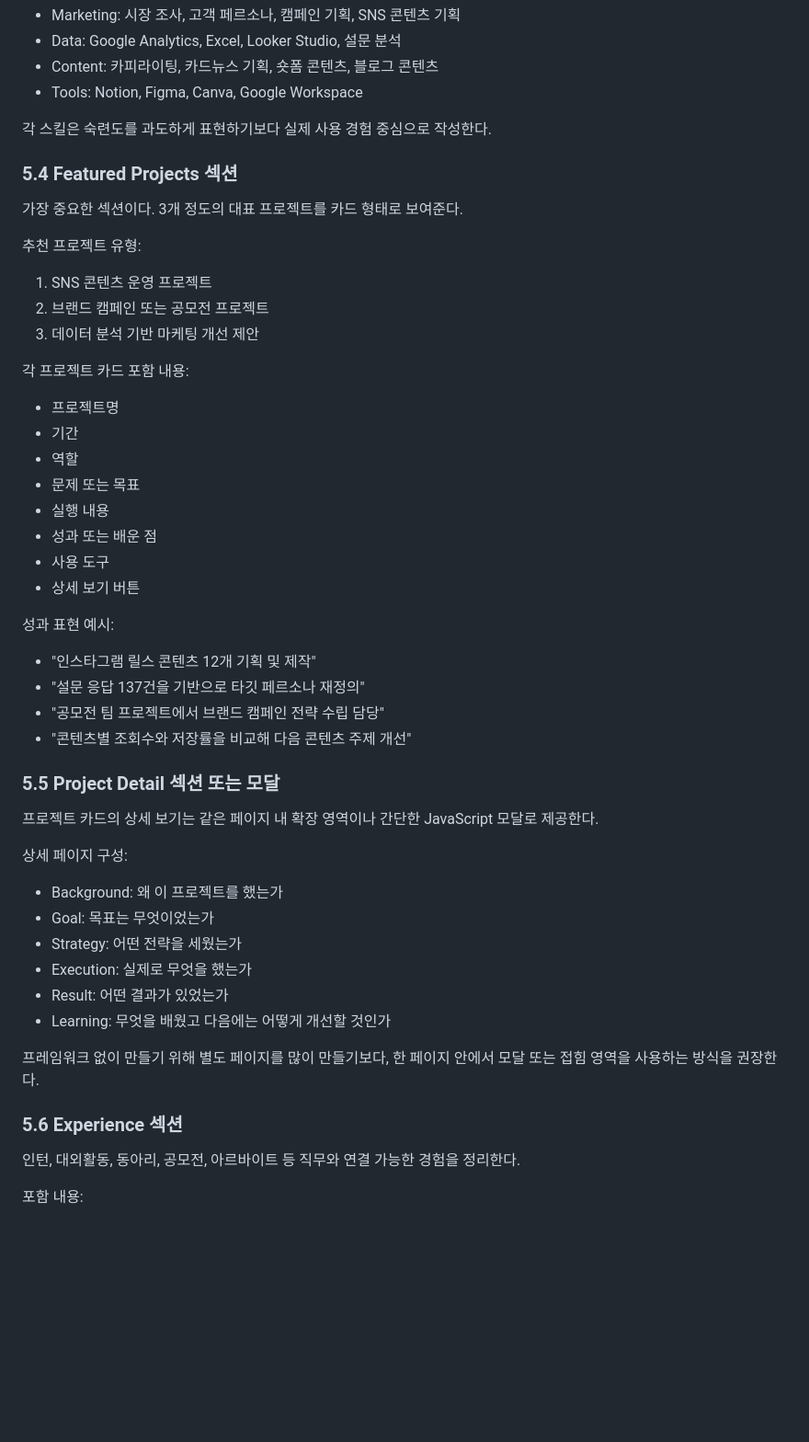
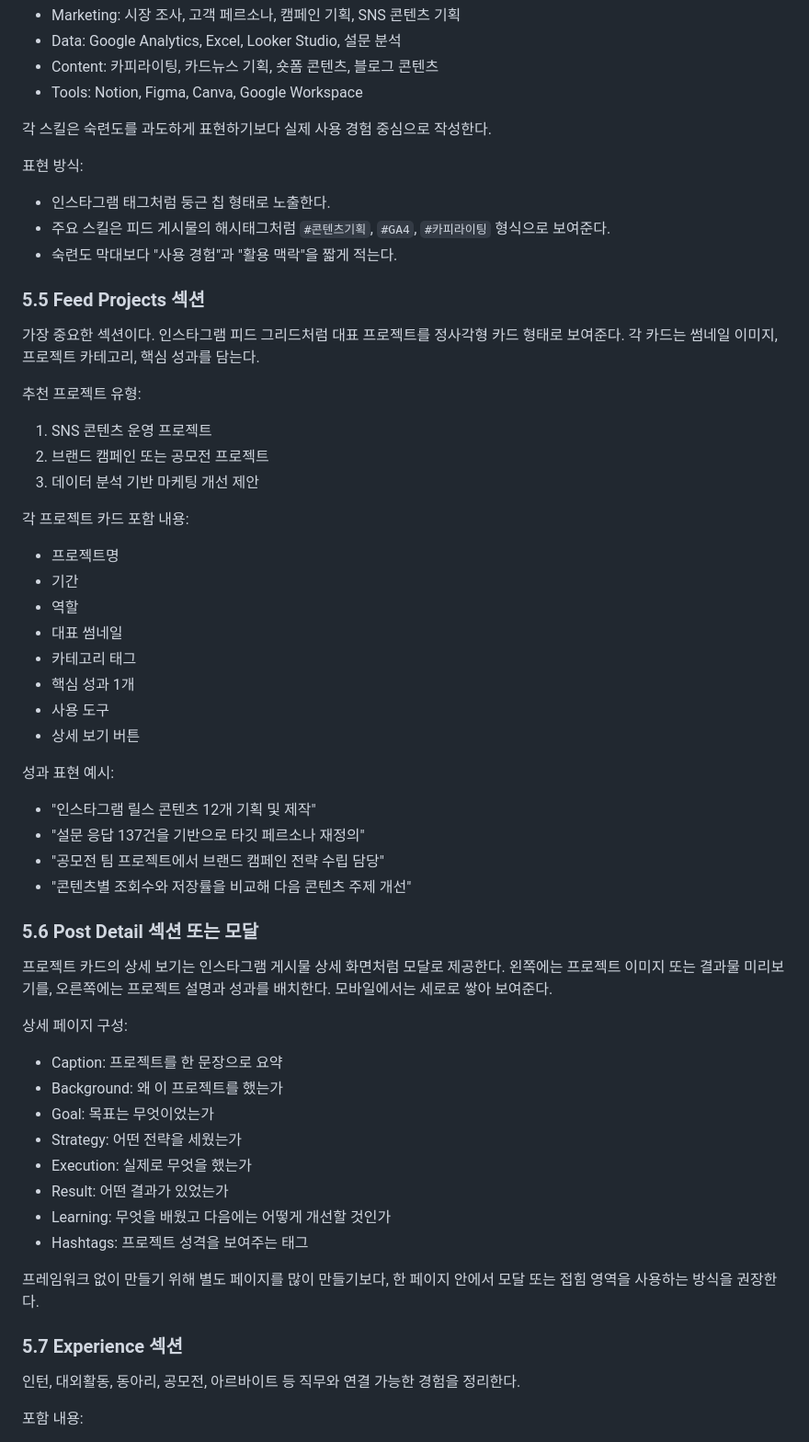
Before and after one commit to yshwkang/Portfolio_Marketer, a Markdown page: prd.md, the part around one of its changes. Shown at 92% size. GitHub-like rendering; blank space fills up the shorter version.

```diff
--- a/prd.md
+++ b/prd.md
@@ -85,9 +103,15 @@
 
 각 스킬은 숙련도를 과도하게 표현하기보다 실제 사용 경험 중심으로 작성한다.
 
-### 5.4 Featured Projects 섹션
+표현 방식:
 
-가장 중요한 섹션이다. 3개 정도의 대표 프로젝트를 카드 형태로 보여준다.
+- 인스타그램 태그처럼 둥근 칩 형태로 노출한다.
+- 주요 스킬은 피드 게시물의 해시태그처럼 `#콘텐츠기획`, `#GA4`, `#카피라이팅` 형식으로 보여준다.
+- 숙련도 막대보다 "사용 경험"과 "활용 맥락"을 짧게 적는다.
+
+### 5.5 Feed Projects 섹션
+
+가장 중요한 섹션이다. 인스타그램 피드 그리드처럼 대표 프로젝트를 정사각형 카드 형태로 보여준다. 각 카드는 썸네일 이미지, 프로젝트 카테고리, 핵심 성과를 담는다.
 
 추천 프로젝트 유형:
 
@@ -100,9 +124,9 @@
 - 프로젝트명
 - 기간
 - 역할
-- 문제 또는 목표
-- 실행 내용
-- 성과 또는 배운 점
+- 대표 썸네일
+- 카테고리 태그
+- 핵심 성과 1개
 - 사용 도구
 - 상세 보기 버튼
 
@@ -113,22 +137,24 @@
 - "공모전 팀 프로젝트에서 브랜드 캠페인 전략 수립 담당"
 - "콘텐츠별 조회수와 저장률을 비교해 다음 콘텐츠 주제 개선"
 
-### 5.5 Project Detail 섹션 또는 모달
+### 5.6 Post Detail 섹션 또는 모달
 
-프로젝트 카드의 상세 보기는 같은 페이지 내 확장 영역이나 간단한 JavaScript 모달로 제공한다.
+프로젝트 카드의 상세 보기는 인스타그램 게시물 상세 화면처럼 모달로 제공한다. 왼쪽에는 프로젝트 이미지 또는 결과물 미리보기를, 오른쪽에는 프로젝트 설명과 성과를 배치한다. 모바일에서는 세로로 쌓아 보여준다.
 
 상세 페이지 구성:
 
+- Caption: 프로젝트를 한 문장으로 요약
 - Background: 왜 이 프로젝트를 했는가
 - Goal: 목표는 무엇이었는가
 - Strategy: 어떤 전략을 세웠는가
 - Execution: 실제로 무엇을 했는가
 - Result: 어떤 결과가 있었는가
 - Learning: 무엇을 배웠고 다음에는 어떻게 개선할 것인가
+- Hashtags: 프로젝트 성격을 보여주는 태그
 
 프레임워크 없이 만들기 위해 별도 페이지를 많이 만들기보다, 한 페이지 안에서 모달 또는 접힘 영역을 사용하는 방식을 권장한다.
 
-### 5.6 Experience 섹션
+### 5.7 Experience 섹션
 
 인턴, 대외활동, 동아리, 공모전, 아르바이트 등 직무와 연결 가능한 경험을 정리한다.
 
```
Also changed, not shown: other parts of prd.md (+91 -23 lines).
